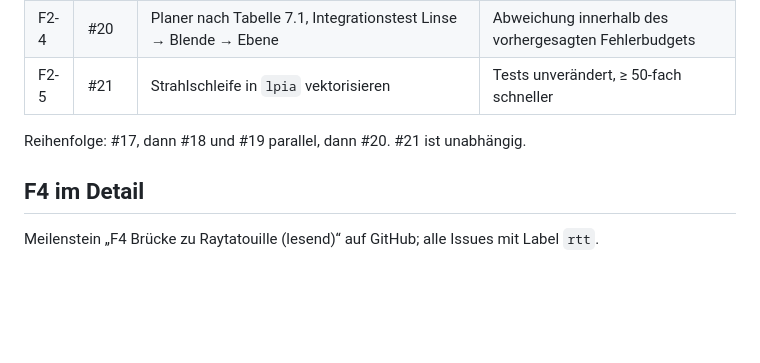
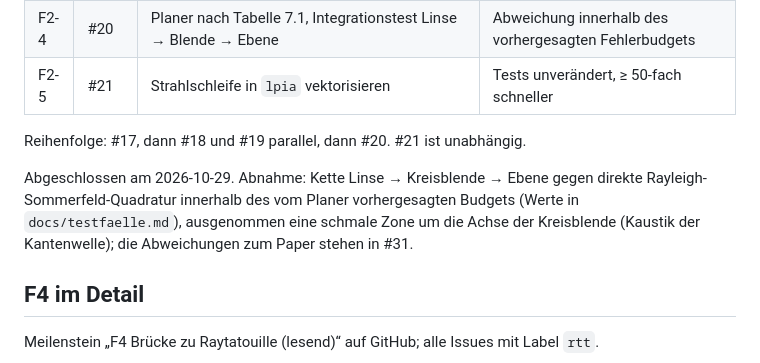
Before and after one commit to PhotonPower/Fieldtracing, a Markdown page: docs/roadmap.md, the part around one of its changes. Rendered like a GitHub page; blank space fills up the shorter version.

Commit message:
docs: mark milestone F2 as done

```diff
--- a/docs/roadmap.md
+++ b/docs/roadmap.md
@@ -69,6 +69,11 @@ Meilenstein „F2 Hybride Darstellung und Verkettung“ auf GitHub.
 | F2-5 | #21 | Strahlschleife in `lpia` vektorisieren | Tests unverändert, ≥ 50-fach schneller |
 
 Reihenfolge: #17, dann #18 und #19 parallel, dann #20. #21 ist unabhängig.
+
+Abgeschlossen am 2026-10-29. Abnahme: Kette Linse → Kreisblende → Ebene gegen direkte
+Rayleigh-Sommerfeld-Quadratur innerhalb des vom Planer vorhergesagten Budgets (Werte in
+`docs/testfaelle.md`), ausgenommen eine schmale Zone um die Achse der Kreisblende (Kaustik der
+Kantenwelle); die Abweichungen zum Paper stehen in #31.
 
 ## F4 im Detail
 
```
Also changed, not shown: other parts of docs/roadmap.md (+1 -1 lines).
